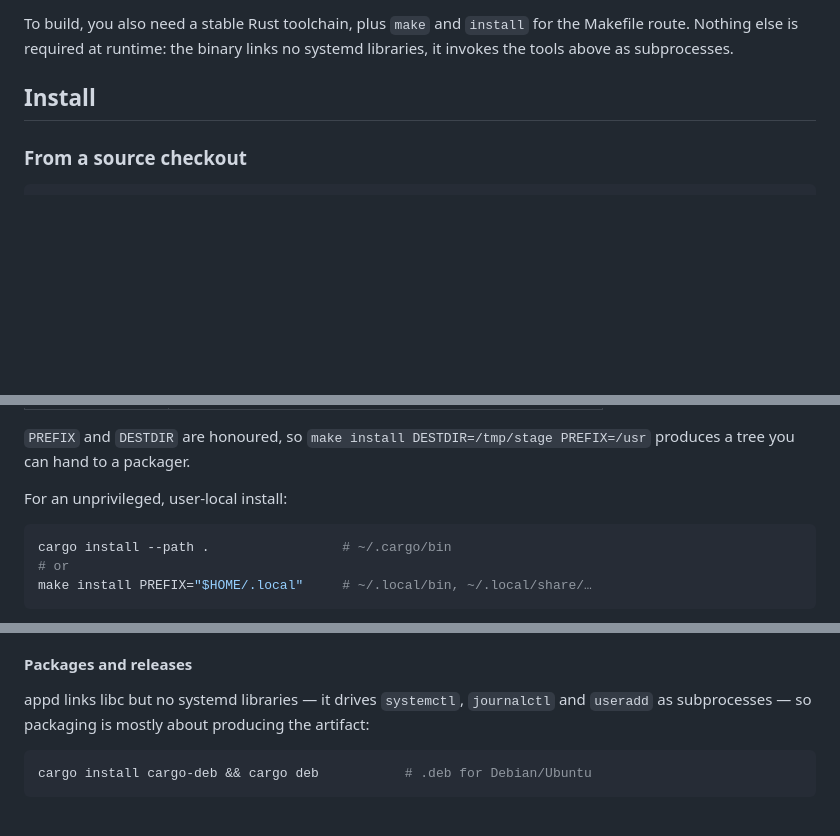
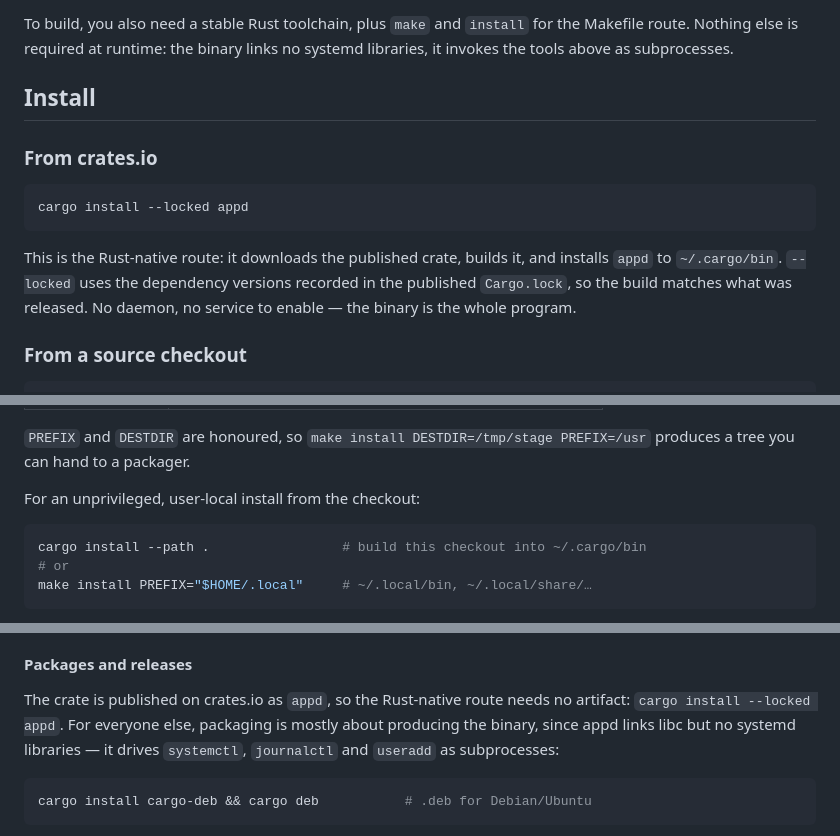
Before and after one commit to jameslaydigital/appd, a Markdown page: README.md, 3 parts joined by grey strips. Drawn GitHub-style; blank space fills up the shorter version.

Commit message:
Document crates.io as the primary install route
appd 0.2.0 is published, so cargo install --locked appd comes first; the
source checkout, prebuilt tarball and packaging routes follow.

````diff
--- a/README.md
+++ b/README.md
@@ -38,6 +38,17 @@ above as subprocesses.
 
 ## Install
 
+### From crates.io
+
+```bash
+cargo install --locked appd
+```
+
+This is the Rust-native route: it downloads the published crate, builds it, and installs `appd` to
+`~/.cargo/bin`. `--locked` uses the dependency versions recorded in the published `Cargo.lock`, so
+the build matches what was released. No daemon, no service to enable — the binary is the whole
+program.
+
 ### From a source checkout
 
 ```bash
@@ -59,10 +70,10 @@ shell completions:
 `PREFIX` and `DESTDIR` are honoured, so `make install DESTDIR=/tmp/stage PREFIX=/usr` produces a
 tree you can hand to a packager.
 
-For an unprivileged, user-local install:
+For an unprivileged, user-local install from the checkout:
 
 ```bash
-cargo install --path .                 # ~/.cargo/bin
+cargo install --path .                 # build this checkout into ~/.cargo/bin
 # or
 make install PREFIX="$HOME/.local"     # ~/.local/bin, ~/.local/share/…
 ```
@@ -155,8 +166,10 @@ works when the server's glibc is at least as new as the build machine's.
 
 #### Packages and releases
 
-appd links libc but no systemd libraries — it drives `systemctl`, `journalctl` and `useradd` as
-subprocesses — so packaging is mostly about producing the artifact:
+The crate is published on crates.io as `appd`, so the Rust-native route needs no artifact:
+`cargo install --locked appd`. For everyone else, packaging is mostly about producing the binary,
+since appd links libc but no systemd libraries — it drives `systemctl`, `journalctl` and `useradd`
+as subprocesses:
 
 ```bash
 cargo install cargo-deb && cargo deb           # .deb for Debian/Ubuntu
````
